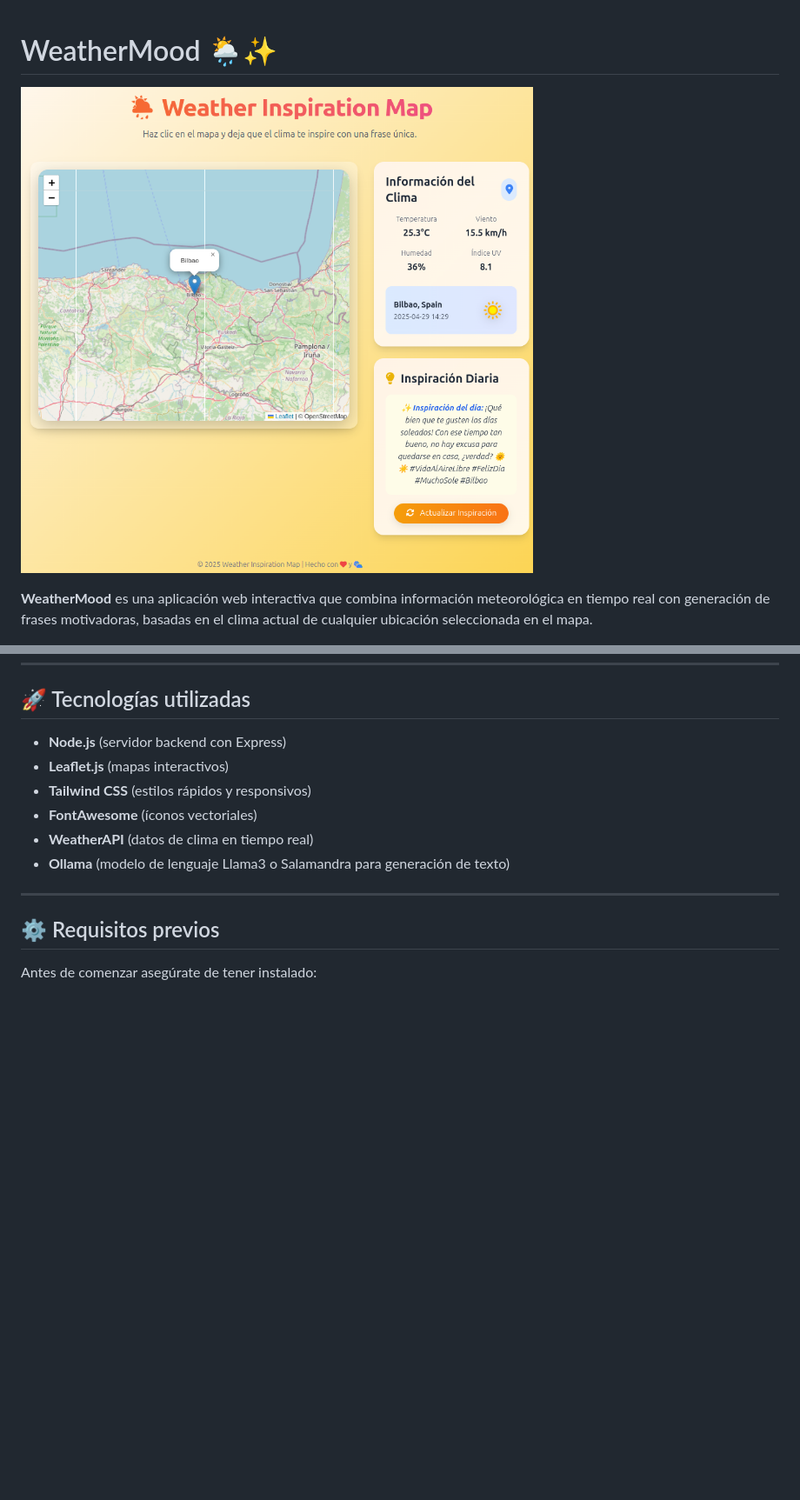
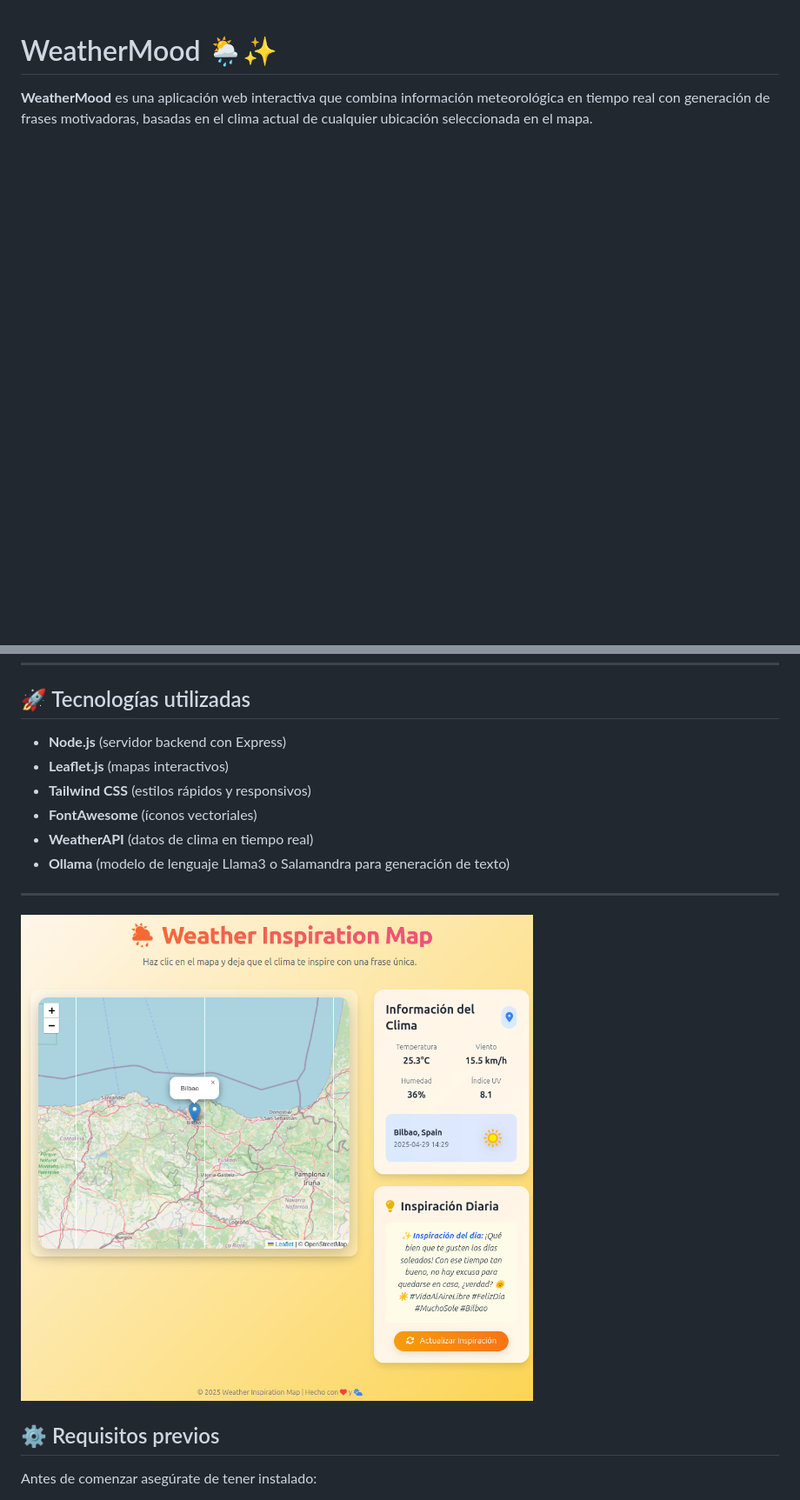
Before and after one commit to betsabeiglesias/WeatherMood, a Markdown page: README.md, 2 parts joined by grey strips. Shown at 87% size. Drawn GitHub-style; blank space fills up the shorter version.

```diff
--- a/README.md
+++ b/README.md
@@ -1,6 +1,4 @@
 # WeatherMood 🌦️✨
-
-![WeatherMood Banner](assets/weathermood_banner.png)
 
 **WeatherMood** es una aplicación web interactiva que combina información meteorológica en tiempo real con generación de frases motivadoras, basadas en el clima actual de cualquier ubicación seleccionada en el mapa.
 
@@ -16,6 +14,9 @@
 - **Ollama** (modelo de lenguaje Llama3 o Salamandra para generación de texto)
 
 ---
+
+![WeatherMood Banner](assets/weathermood_banner.png)
+
 
 ## ⚙️ Requisitos previos
 
```
